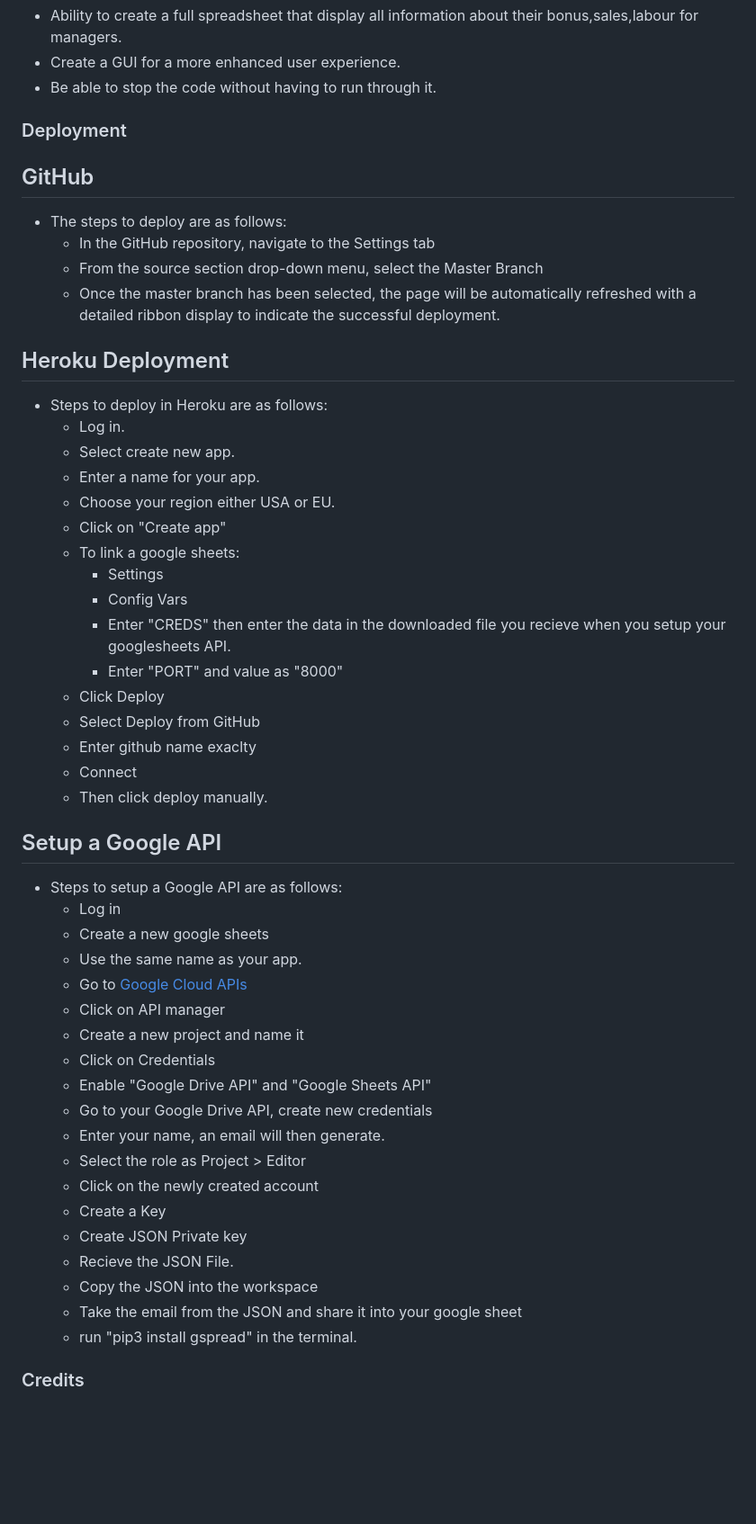
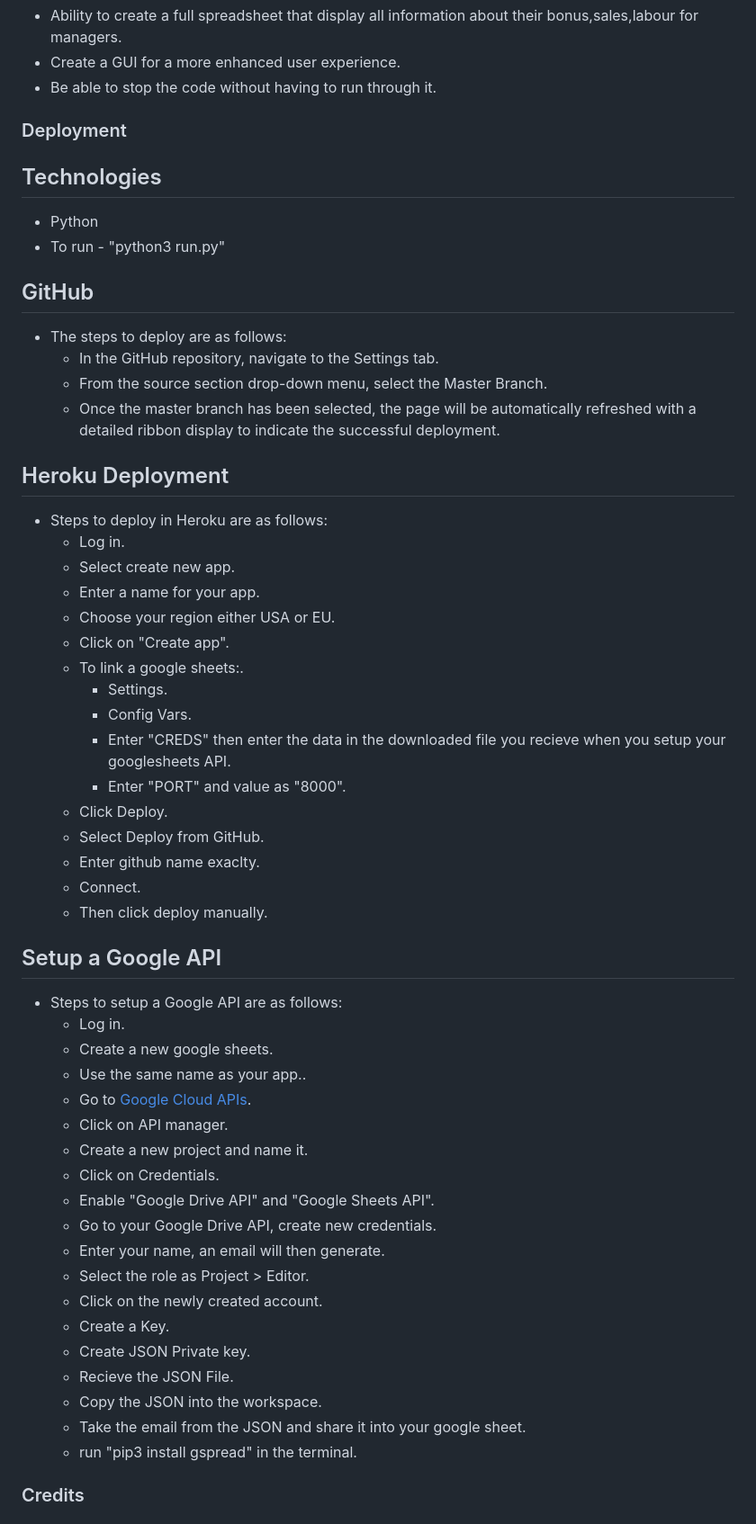
Before and after one commit to codybradbury05/PP3-Bonus-Calculator, a Markdown page: README.md, the part around one of its changes. Shown at 90% size. Rendered like a GitHub page; blank space fills up the shorter version.

Commit message:
Added Tech section in README

```diff
--- a/README.md
+++ b/README.md
@@ -133,11 +133,16 @@ In the future I would be able to add the folowing:
 
 ### Deployment
 
+## Technologies
+
+- Python
+- To run - "python3 run.py"
+
 ## GitHub
 
 - The steps to deploy are as follows:
-  - In the GitHub repository, navigate to the Settings tab
-  - From the source section drop-down menu, select the Master Branch
+  - In the GitHub repository, navigate to the Settings tab.
+  - From the source section drop-down menu, select the Master Branch.
   - Once the master branch has been selected, the page will be automatically refreshed with a detailed ribbon display to indicate the successful deployment.
 
 ## Heroku Deployment
@@ -147,38 +152,38 @@ In the future I would be able to add the folowing:
     - Select create new app.
     - Enter a name for your app.
     - Choose your region either USA or EU.
-    - Click on "Create app"
-    - To link a google sheets:
-        - Settings
-        - Config Vars
+    - Click on "Create app".
+    - To link a google sheets:.
+        - Settings.
+        - Config Vars.
         - Enter "CREDS" then enter the data in the downloaded file you recieve when you setup your googlesheets API.
-        - Enter "PORT" and value as "8000"
-    - Click Deploy
-    - Select Deploy from GitHub
-    - Enter github name exaclty
-    - Connect
+        - Enter "PORT" and value as "8000".
+    - Click Deploy.
+    - Select Deploy from GitHub.
+    - Enter github name exaclty.
+    - Connect.
     - Then click deploy manually.
 
 ## Setup a Google API
 
 - Steps to setup a Google API are as follows:
-    - Log in
-    - Create a new google sheets
-    - Use the same name as your app.
-    - Go to [Google Cloud APIs](https://cloud.google.com/apis)
-    - Click on API manager
-    - Create a new project and name it
-    - Click on Credentials
-    - Enable "Google Drive API" and "Google Sheets API"
-    - Go to your Google Drive API, create new credentials
+    - Log in.
+    - Create a new google sheets.
+    - Use the same name as your app..
+    - Go to [Google Cloud APIs](https://cloud.google.com/apis).
+    - Click on API manager.
+    - Create a new project and name it.
+    - Click on Credentials.
+    - Enable "Google Drive API" and "Google Sheets API".
+    - Go to your Google Drive API, create new credentials.
     - Enter your name, an email will then generate.
-    - Select the role as Project > Editor
-    - Click on the newly created account
-    - Create a Key
-    - Create JSON Private key
+    - Select the role as Project > Editor.
+    - Click on the newly created account.
+    - Create a Key.
+    - Create JSON Private key.
     - Recieve the JSON File.
-    - Copy the JSON into the workspace
-    - Take the email from the JSON and share it into your google sheet
+    - Copy the JSON into the workspace.
+    - Take the email from the JSON and share it into your google sheet.
     - run "pip3 install gspread" in the terminal.
 
 ### Credits
```
Also changed, not shown: other parts of README.md (+2 -2 lines).
